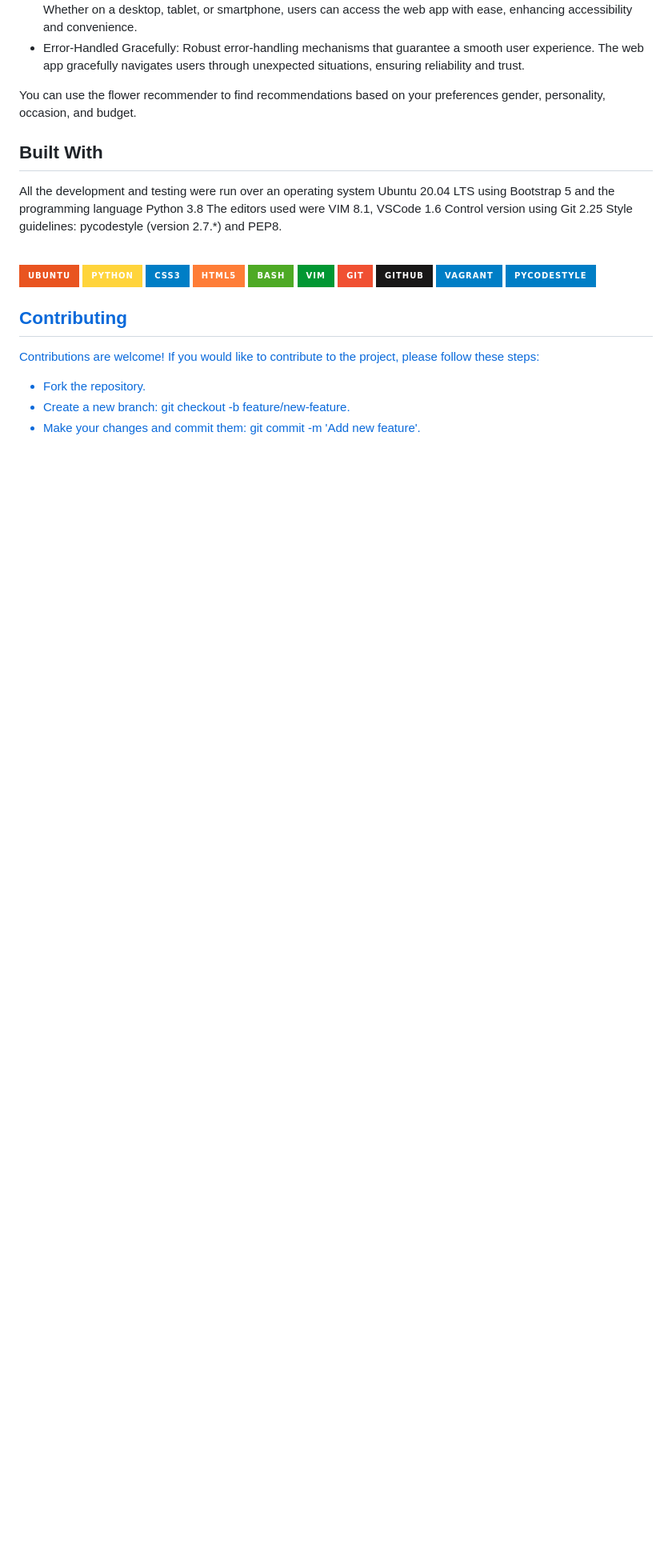
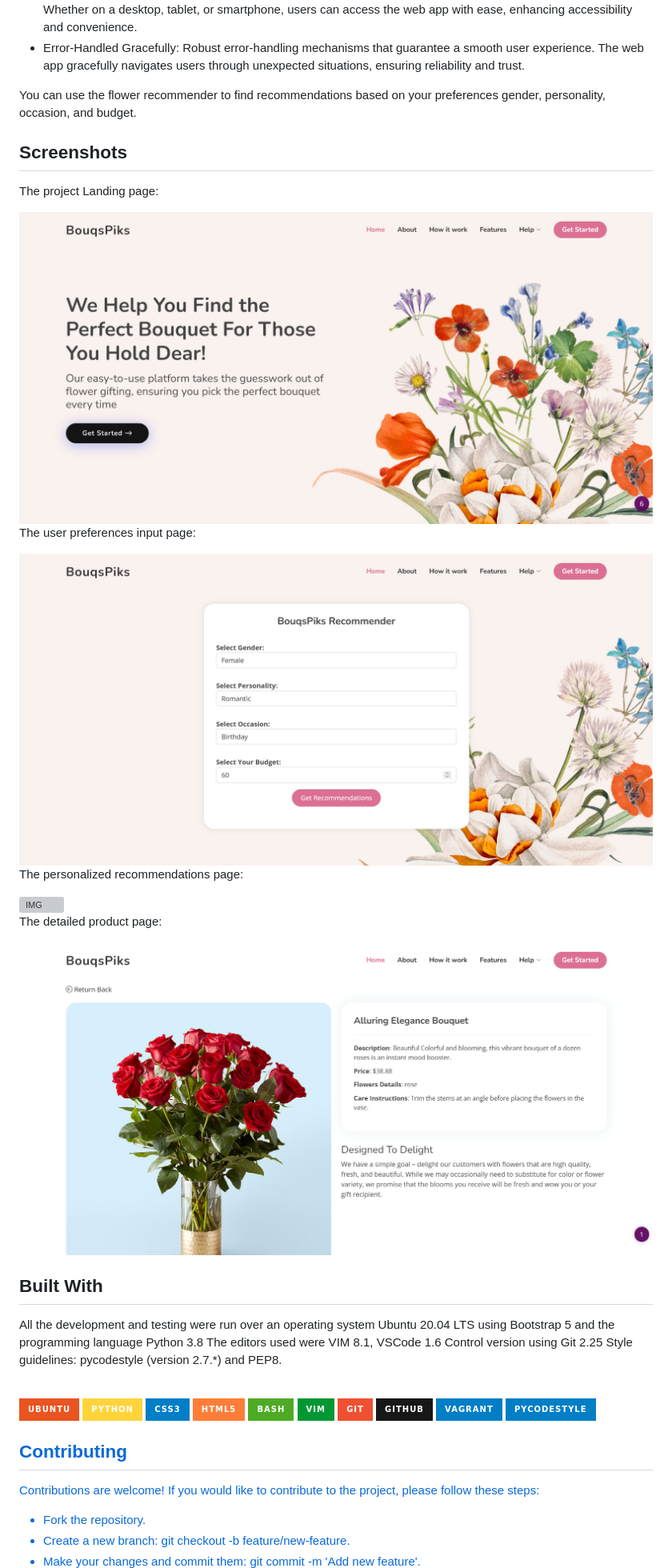
Before and after one commit to Abubacer/BouqsPiks, a Markdown page: README.md, the part around the change printed below. Shown: that part at 80% size. Drawn GitHub-style; pictures changed too: Screenshots/Landingpage.png (added), Screenshots/detailedproduct.png (added), Screenshots/getrecommendation.png (added); badges without logos; blank space fills up the shorter version; grey boxes are pictures that could not be loaded.

Commit message:
add screenshots to the project README

```diff
--- a/README.md
+++ b/README.md
@@ -61,6 +61,24 @@ Explore the different features of the Web Application:
 
 You can use the flower recommender to find recommendations based on your preferences gender, personality, occasion, and budget.
 
+## Screenshots
+
+The project Landing page:
+
+<img src="https://github.com/Abubacer/BouqsPiks/blob/master/Screenshots/Landingpage.png" alt="IMG">
+
+The user preferences input page:
+
+<img src="https://github.com/Abubacer/BouqsPiks/blob/master/Screenshots/getrecommendation.png" alt="IMG">
+
+The personalized recommendations page:
+
+<img src="https://github.com/Abubacer/BouqsPiks/blob/master/Screenshots/therecommendation.png" alt="IMG">
+
+The detailed product page:
+
+<img src="https://github.com/Abubacer/BouqsPiks/blob/master/Screenshots/detailedproduct.png" alt="IMG">
+
 ## Built With
 All the development and testing were run over an operating system Ubuntu 20.04 LTS using Bootstrap 5 and the programming language Python 3.8 The editors used were VIM 8.1, VSCode 1.6 Control version using Git 2.25 Style guidelines: pycodestyle (version 2.7.*) and PEP8.
 
```
Also changed, not shown: other parts of README.md (+1 -1 lines), Screenshots/banner.png (renamed from images/banner.png), 3 other files.
